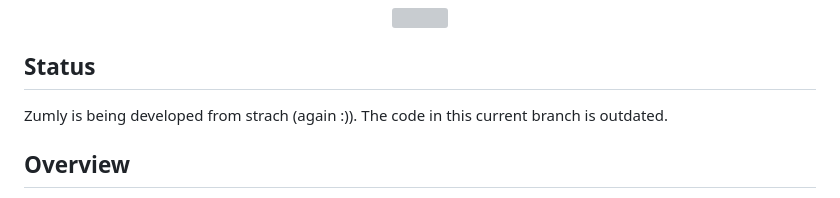
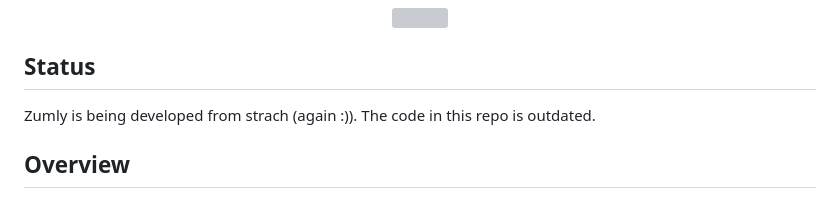
Before and after one commit to zumerlab/zumly, a Markdown page: README.md, the part around the change. Drawn GitHub-style; grey boxes are pictures that could not be loaded.

```diff
--- a/README.md
+++ b/README.md
@@ -14,7 +14,7 @@
 
 ## Status
 
-Zumly is being developed from strach (again :)). The code in this current branch is outdated.
+Zumly is being developed from strach (again :)). The code in this repo is outdated.
 
 
 ## Overview
```
